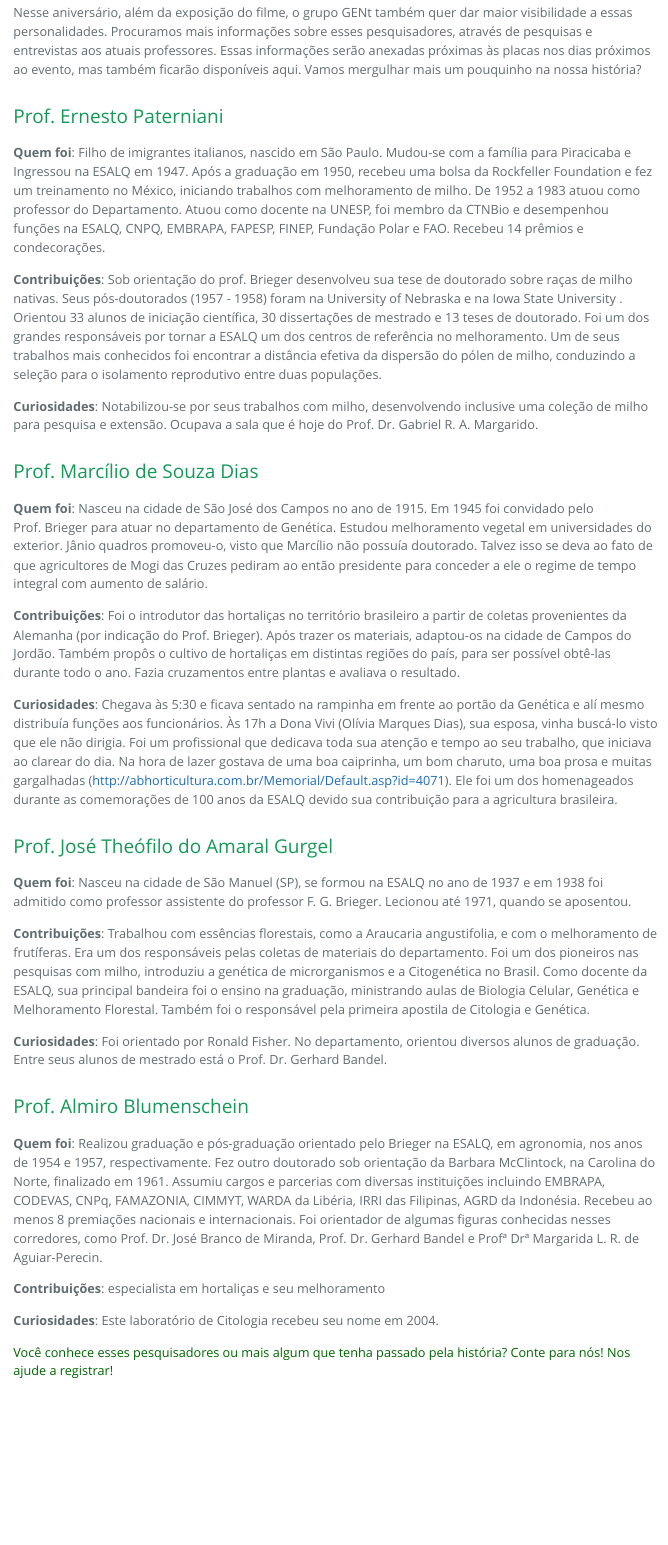
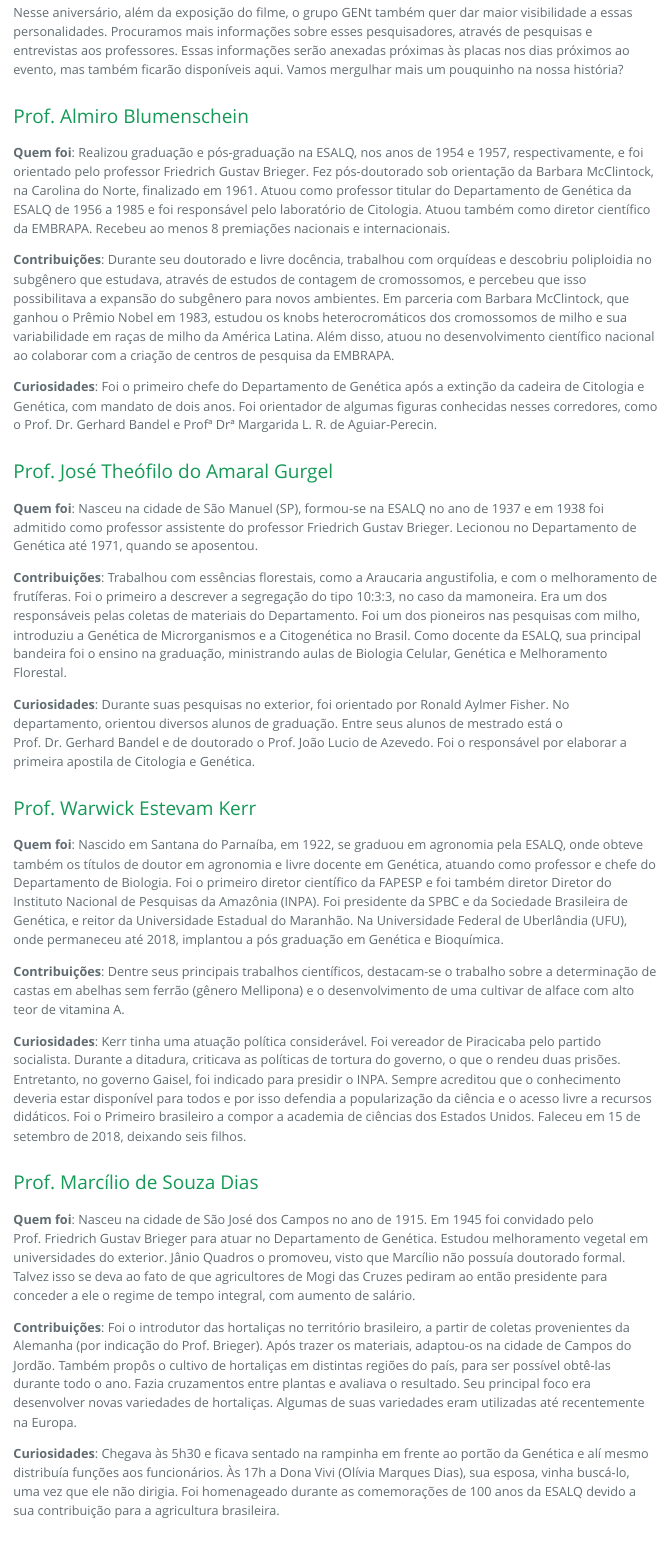
Before and after one commit to GENt-esalq/gent.github.io, an R Markdown document (niver.Rmd): the page in a window 1100 px wide, from 930 px down. The pictures show the output file niver.html that the author committed with the source, opened offline.

Commit message:
updating researchers

```diff
--- a/niver.Rmd
+++ b/niver.Rmd
@@ -13,41 +13,46 @@ output:
 
 Se você frequenta o departamento de genética da ESALQ já deve ter reparado em alguma das placas metálica com o nome e imagem de um pesquisador. Pois é... cada sala do departamento homenageia um pesquisador que deu contribuições importantes para a história do departamento.
 
-Nesse aniversário, além da exposição do filme, o grupo GENt também quer dar maior visibilidade a essas personalidades. Procuramos mais informações sobre esses pesquisadores, através de pesquisas e entrevistas aos atuais professores. Essas informações serão anexadas próximas às placas nos dias próximos ao evento, mas também ficarão disponíveis aqui. Vamos mergulhar mais um pouquinho na nossa história?
+Nesse aniversário, além da exposição do filme, o grupo GENt também quer dar maior visibilidade a essas personalidades. Procuramos mais informações sobre esses pesquisadores, através de pesquisas e entrevistas aos professores. Essas informações serão anexadas próximas às placas nos dias próximos ao evento, mas também ficarão disponíveis aqui. Vamos mergulhar mais um pouquinho na nossa história?
 
+## Prof. Almiro Blumenschein
 
+**Quem foi**: Realizou graduação e pós-graduação na ESALQ,  nos anos de 1954 e 1957, respectivamente, e foi orientado pelo professor Friedrich Gustav Brieger. Fez pós-doutorado sob orientação da Barbara McClintock, na Carolina do Norte, finalizado em 1961. Atuou como professor titular do Departamento de Genética da ESALQ de 1956 a 1985 e foi responsável pelo laboratório de Citologia. Atuou também como diretor científico da EMBRAPA. Recebeu ao menos 8 premiações nacionais e internacionais.
+
+**Contribuições**: Durante seu doutorado e livre docência, trabalhou com orquídeas e descobriu poliploidia no subgênero que estudava, através de estudos de contagem de cromossomos, e percebeu que isso possibilitava a expansão do subgênero para novos ambientes. Em parceria com Barbara McClintock, que ganhou o Prêmio Nobel em 1983, estudou os knobs heterocromáticos dos cromossomos de milho e sua variabilidade em raças de milho da América Latina. Além disso, atuou no desenvolvimento científico nacional ao colaborar com a criação de centros de pesquisa da EMBRAPA.
+
+**Curiosidades**: Foi o primeiro chefe do Departamento de Genética após a extinção da cadeira de Citologia e Genética, com mandato de dois anos. Foi orientador de algumas figuras conhecidas nesses corredores, como o Prof. Dr. Gerhard Bandel e  Profª Drª Margarida L. R. de Aguiar-Perecin.
+
+## Prof. José Theófilo do Amaral Gurgel
+
+**Quem foi**:  Nasceu na cidade de São Manuel (SP), formou-se na ESALQ no ano de 1937 e em 1938 foi admitido como professor assistente do professor Friedrich Gustav Brieger. Lecionou no Departamento de Genética até 1971, quando se aposentou.
+
+**Contribuições**: Trabalhou com essências florestais, como a Araucaria angustifolia, e com o melhoramento de frutíferas. Foi o primeiro a descrever a segregação do tipo 10:3:3, no caso da mamoneira.  Era um dos responsáveis pelas coletas de materiais do Departamento. Foi um dos pioneiros nas pesquisas com milho, introduziu a Genética de Microrganismos e a Citogenética no Brasil.  Como docente da ESALQ, sua principal bandeira foi o ensino na graduação, ministrando aulas de Biologia Celular, Genética e Melhoramento Florestal.
+
+**Curiosidades**: Durante suas pesquisas no exterior, foi orientado por Ronald Aylmer Fisher. No departamento, orientou diversos alunos de graduação. Entre seus alunos de mestrado está o Prof. Dr. Gerhard Bandel e de doutorado o Prof. João Lucio de Azevedo. Foi o responsável por elaborar a primeira apostila de Citologia e Genética.
+
+## Prof. Warwick Estevam Kerr
+
+**Quem foi**: Nascido em Santana do Parnaíba, em 1922, se graduou em agronomia pela ESALQ, onde obteve também os títulos de doutor em agronomia e livre docente em Genética, atuando como professor e chefe do Departamento de Biologia. Foi o primeiro diretor científico da FAPESP e foi também diretor Diretor do Instituto Nacional de Pesquisas da Amazônia (INPA). Foi presidente da SPBC e da Sociedade Brasileira de Genética, e reitor da Universidade Estadual do Maranhão. Na Universidade Federal de Uberlândia (UFU), onde permaneceu até 2018, implantou a pós graduação em Genética e Bioquímica.
+
+**Contribuições**: Dentre seus principais trabalhos científicos, destacam-se o trabalho sobre a determinação de castas em abelhas sem ferrão (gênero Mellipona) e o desenvolvimento de uma cultivar de alface com alto teor de vitamina A.
+
+**Curiosidades**: Kerr tinha uma atuação política considerável. Foi vereador de Piracicaba pelo partido socialista. Durante a ditadura, criticava as políticas de tortura do governo, o que o rendeu duas prisões. Entretanto, no governo Gaisel, foi indicado para presidir o INPA. Sempre acreditou que o conhecimento deveria estar disponível para todos e por isso defendia a popularização da ciência e o acesso livre a recursos didáticos. Foi o Primeiro brasileiro a compor a academia de ciências dos Estados Unidos. Faleceu em 15 de setembro de 2018, deixando seis filhos.
+
+## Prof. Marcílio de Souza Dias
+
+**Quem foi**: Nasceu na cidade de São José dos Campos no ano de 1915. Em 1945 foi convidado pelo Prof. Friedrich Gustav Brieger para atuar no Departamento de Genética. Estudou melhoramento vegetal em universidades do exterior. Jânio Quadros o promoveu, visto que Marcílio não possuía doutorado formal. Talvez isso se deva ao fato de que agricultores de Mogi das Cruzes pediram ao então presidente para conceder a ele o regime de tempo integral, com aumento de salário.
+
+**Contribuições**: Foi o introdutor das hortaliças no território brasileiro, a partir de coletas provenientes da Alemanha (por indicação do Prof. Brieger). Após trazer os materiais, adaptou-os na cidade de Campos do Jordão. Também propôs o cultivo de hortaliças em distintas regiões do país, para ser possível obtê-las durante todo o ano. Fazia cruzamentos entre plantas e avaliava o resultado. Seu principal foco era desenvolver novas variedades de hortaliças. Algumas de suas variedades eram utilizadas até recentemente na Europa.
+
+**Curiosidades**: Chegava às 5h30 e ficava sentado na rampinha em frente ao portão da Genética e alí mesmo distribuía funções aos funcionários. Às 17h a Dona Vivi (Olívia Marques Dias), sua esposa, vinha buscá-lo, uma vez que ele não dirigia. Foi homenageado durante as comemorações de 100 anos da ESALQ devido a sua contribuição para a agricultura brasileira.
 
 ## Prof. Ernesto Paterniani
 
-**Quem foi**: Filho de imigrantes italianos, nascido em São Paulo. Mudou-se com a família para Piracicaba e Ingressou na ESALQ em 1947. Após a graduação em 1950, recebeu uma bolsa da Rockfeller Foundation  e fez um treinamento no México, iniciando trabalhos com melhoramento de milho. De 1952 a 1983 atuou como professor do Departamento. Atuou como docente na UNESP,  foi membro da CTNBio e desempenhou funções na ESALQ, CNPQ, EMBRAPA, FAPESP, FINEP, Fundação Polar e FAO. Recebeu 14 prêmios e condecorações.
+**Quem foi**: Filho de imigrantes italianos, nascido em São Paulo. Mudou-se com a família para Piracicaba e ingressou na ESALQ em 1947. Após a graduação em 1950, recebeu uma bolsa da Rockfeller Foundation e fez treinamento no México, iniciando trabalhos com melhoramento de milho. De 1952 a 1983 atuou como professor do Departamento.  Recebeu 14 prêmios e condecorações.
 
-**Contribuições**: Sob orientação do prof. Brieger desenvolveu sua tese de doutorado sobre raças de milho nativas. Seus pós-doutorados (1957 - 1958) foram na University of Nebraska e na Iowa State University . Orientou 33 alunos de iniciação científica, 30 dissertações de mestrado e 13 teses de doutorado. Foi um dos grandes responsáveis por tornar a ESALQ um dos centros de referência no melhoramento. Um de seus trabalhos mais conhecidos foi encontrar a distância efetiva da dispersão do pólen de milho, conduzindo a seleção para o isolamento reprodutivo entre duas populações.
+**Contribuições**: Sob orientação do prof. Friedrich Gustav Brieger desenvolveu sua tese de doutorado sobre raças de milho nativas. Seus pós-doutorados (1957 - 1958) foram na University of Nebraska e na Iowa State University. Foi um dos grandes responsáveis por tornar a ESALQ um dos centros de referência no melhoramento. Um de seus trabalhos mais conhecidos foi quando encontrou a distância efetiva da dispersão do pólen de milho, conduzindo a seleção para o isolamento reprodutivo entre duas populações. Publicou um trabalho na revista Evolution em 1969 sobre seleção para isolamento reprodutivo por incompatibilidade de duas populações de milho.
 
-**Curiosidades**: Notabilizou-se por seus trabalhos com milho, desenvolvendo inclusive uma coleção de milho para pesquisa e extensão. Ocupava a sala que é hoje do Prof. Dr. Gabriel R. A. Margarido.
-
-## Prof. Marcílio de Souza Dias
-
-**Quem foi**: Nasceu na cidade de São José dos Campos no ano de 1915. Em 1945 foi convidado pelo Prof. Brieger para atuar no departamento de Genética. Estudou melhoramento vegetal em universidades do exterior. Jânio quadros promoveu-o, visto que Marcílio não possuía doutorado. Talvez isso se deva ao fato de que agricultores de Mogi das Cruzes pediram ao então presidente para conceder a ele o regime de tempo integral com aumento de salário.
-
-**Contribuições**: Foi o introdutor das hortaliças no território brasileiro a partir de coletas provenientes da Alemanha (por indicação do Prof. Brieger). Após trazer os materiais, adaptou-os na cidade de Campos do Jordão. Também propôs o cultivo de hortaliças em distintas regiões do país, para ser possível obtê-las durante todo o ano. Fazia cruzamentos entre plantas e avaliava o resultado.
-
-**Curiosidades**: Chegava às 5:30 e ficava sentado na rampinha em frente ao portão da Genética e alí mesmo distribuía funções aos funcionários. Às 17h a Dona Vivi (Olívia Marques Dias), sua esposa, vinha buscá-lo visto que ele não dirigia. Foi um profissional que dedicava toda sua atenção e tempo ao seu trabalho, que iniciava ao clarear do dia. Na hora de lazer gostava de uma boa caiprinha, um bom charuto, uma boa prosa e muitas gargalhadas (http://abhorticultura.com.br/Memorial/Default.asp?id=4071). Ele foi um dos homenageados durante as comemorações de 100 anos da ESALQ devido sua contribuição para a agricultura brasileira.
-
-## Prof. José Theófilo do Amaral Gurgel
-
-**Quem foi**:  Nasceu na cidade de São Manuel (SP), se formou na ESALQ no ano de 1937 e em 1938 foi admitido como professor assistente do professor F. G. Brieger. Lecionou até 1971, quando se aposentou.
-
-**Contribuições**: Trabalhou com essências florestais, como a Araucaria angustifolia, e com o melhoramento de frutíferas. Era um dos responsáveis pelas coletas de materiais do departamento. Foi um dos pioneiros nas pesquisas com milho, introduziu a genética de microrganismos e a Citogenética no Brasil.  Como docente da ESALQ, sua principal bandeira foi o ensino na graduação, ministrando aulas de Biologia Celular, Genética e Melhoramento Florestal. Também foi o responsável pela primeira apostila de Citologia e Genética.
-
-**Curiosidades**: Foi orientado por Ronald Fisher. No departamento, orientou diversos alunos de graduação. Entre seus alunos de mestrado está o Prof. Dr. Gerhard Bandel.
-
-## Prof. Almiro Blumenschein
-
-**Quem foi**: Realizou graduação e pós-graduação orientado pelo Brieger na ESALQ, em agronomia, nos anos de 1954 e 1957, respectivamente. Fez outro doutorado sob orientação da Barbara McClintock, na Carolina do Norte, finalizado em 1961. Assumiu cargos e parcerias com diversas instituições incluindo EMBRAPA, CODEVAS, CNPq, FAMAZONIA, CIMMYT, WARDA da Libéria, IRRI das Filipinas, AGRD da Indonésia. Recebeu ao menos 8 premiações nacionais e internacionais. Foi orientador de algumas figuras conhecidas nesses corredores, como Prof. Dr. José Branco de Miranda,  Prof. Dr. Gerhard Bandel e  Profª Drª Margarida L. R. de Aguiar-Perecin.
-
-**Contribuições**: especialista em hortaliças e seu melhoramento
-
-**Curiosidades**: Este laboratório de Citologia recebeu seu nome em 2004.
-
+**Curiosidades**: Notabilizou-se por seus trabalhos com milho, desenvolvendo inclusive uma coleção de milho para pesquisa e extensão. Produziu variedades de milho com nomes curiosos: Piramex, varidade com milho mexicano; Piranão - milho mais baixo, fácil de colher e Pirapoca - milho para fazer pipoca. Ocupava a sala que é hoje do Prof. Dr. Gabriel R. A. Margarido.
 
 <font color="darkgreen">Você conhece esses pesquisadores ou mais algum que tenha passado pela história? Conte para nós! Nos ajude a registrar!</font>
```
Also changed, not shown: niver.html, 2 other files.
